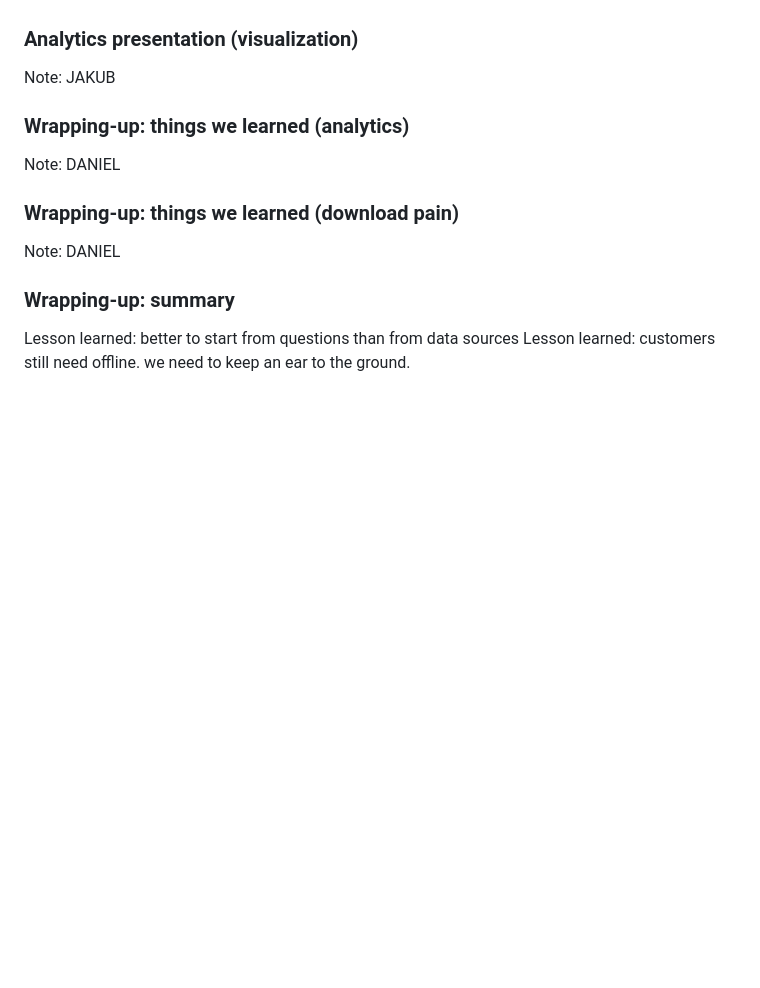
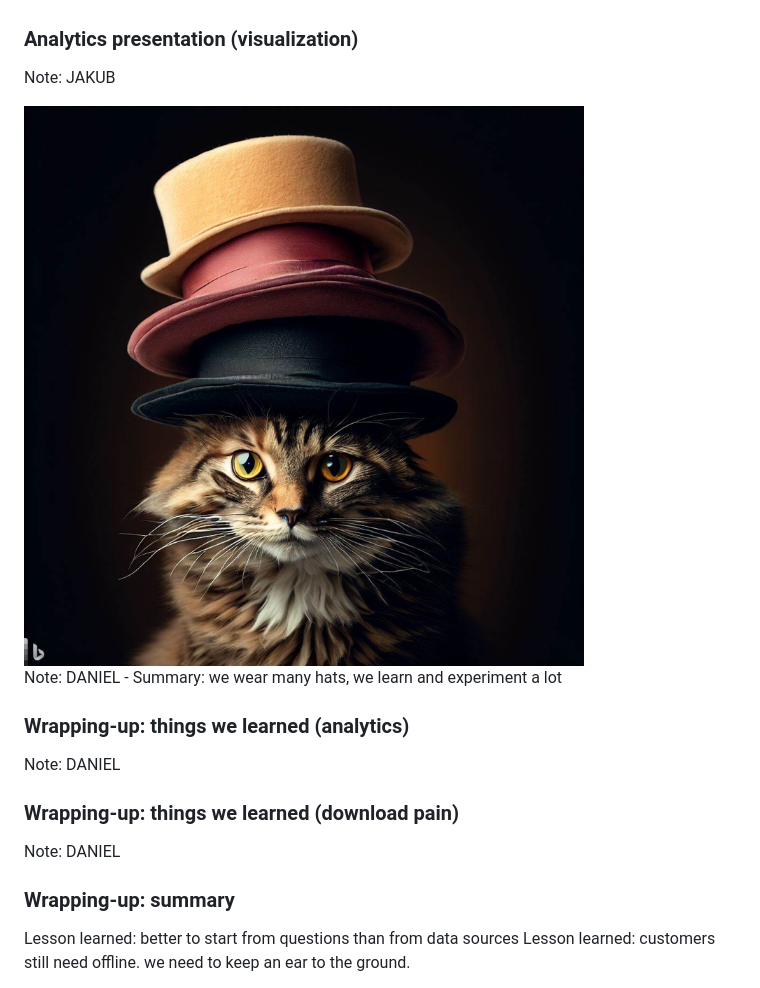
Before and after one commit to db4rr/soapconf23, a Markdown page: slides.md, the part around the change. GitHub-like rendering; pictures changed too: assets/cat-hats.png (added); blank space fills up the shorter version.

Commit message:
summary cat

```diff
--- a/slides.md
+++ b/slides.md
@@ -148,6 +148,14 @@ JAKUB
 
 
 
+<img src="assets/cat-hats.png" alt="Dolby customers" style="max-height: 60vh">
+
+Note:
+DANIEL - Summary: we wear many hats, we learn and experiment a lot
+
+
+
+
 ### Wrapping-up: things we learned (analytics)
 
 Note:
```
